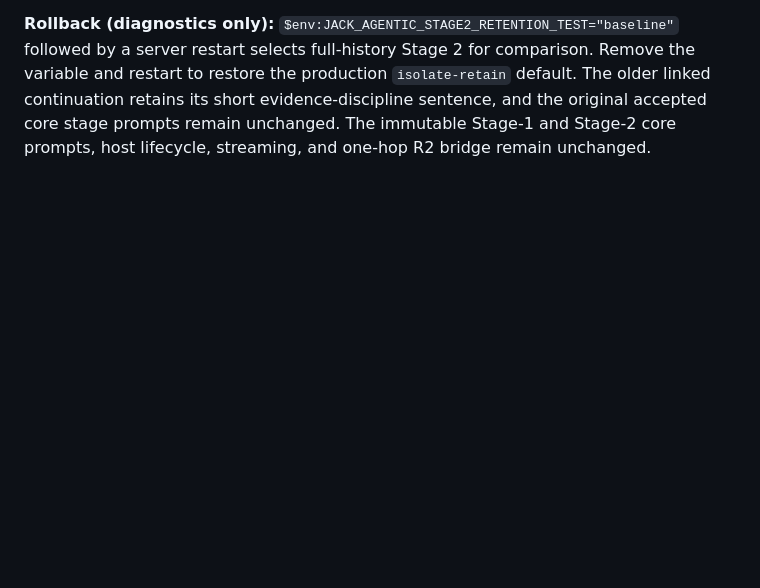
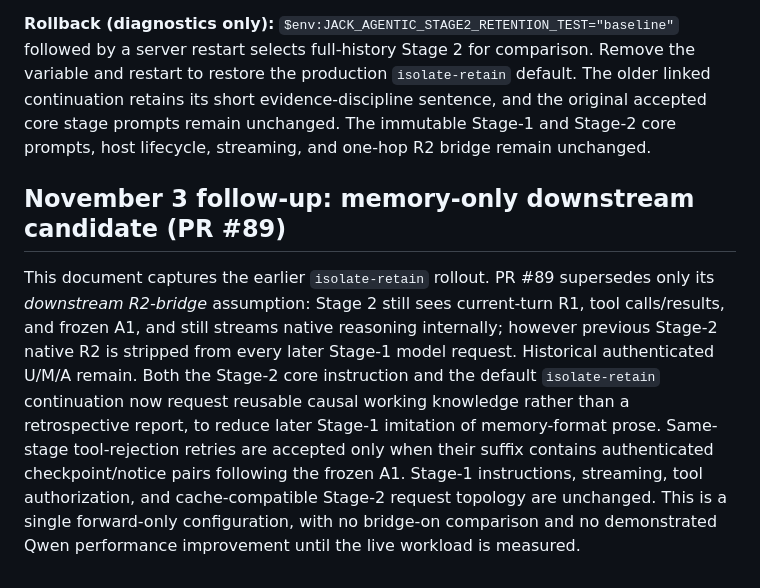
Before and after one commit to mlangford75-lgtm/Jack-Kernel, a Markdown page: Documentation/Agentic/STAGE2_TURN_LOCAL_RETENTION_AB_2026-11-03.md, the part around the change. GitHub-like rendering; blank space fills up the shorter version.

Commit message:
Record superseding memory-only Agentic trial assumptions

```diff
--- a/Documentation/Agentic/STAGE2_TURN_LOCAL_RETENTION_AB_2026-11-03.md
+++ b/Documentation/Agentic/STAGE2_TURN_LOCAL_RETENTION_AB_2026-11-03.md
@@ -69,3 +69,8 @@ Use one short request, a multi-tool request with a failed tool and a corrected r
 **Live observations (Nov 3, 2026):** A seven-turn analog-clock implementation showed Stage-1 tool continuity, source editing, one loop interruption and successful recovery, and a Stage-2 retrospective with current-turn scope. Backend logs showed streaming, substantial same-stage prefix cache reuse, and multi-second Stage-2 prefill on context isolation. Retrospective memory sometimes promoted a successful file edit into an unverified claim of correct visual output. To address this narrowly, both the established default linked continuation and the opt-in future-work retention directive add explicit evidence discipline: successful writes/edits establish only tool-reported actions, not runtime or visual correctness; checks and unresolved issues must be distinguished and consequential recovery history preserved. This live test supports the authorized merge, but is **not** a controlled A/B proof of faster performance or improved downstream answer correctness.
 
 **Rollback (diagnostics only):** `$env:JACK_AGENTIC_STAGE2_RETENTION_TEST="baseline"` followed by a server restart selects full-history Stage 2 for comparison. Remove the variable and restart to restore the production `isolate-retain` default. The older linked continuation retains its short evidence-discipline sentence, and the original accepted core stage prompts remain unchanged. The immutable Stage-1 and Stage-2 core prompts, host lifecycle, streaming, and one-hop R2 bridge remain unchanged.
+
+
+## November 3 follow-up: memory-only downstream candidate (PR #89)
+
+This document captures the earlier `isolate-retain` rollout. PR #89 supersedes only its *downstream R2-bridge* assumption: Stage 2 still sees current-turn R1, tool calls/results, and frozen A1, and still streams native reasoning internally; however previous Stage-2 native R2 is stripped from every later Stage-1 model request. Historical authenticated U/M/A remain. Both the Stage-2 core instruction and the default `isolate-retain` continuation now request reusable causal working knowledge rather than a retrospective report, to reduce later Stage-1 imitation of memory-format prose. Same-stage tool-rejection retries are accepted only when their suffix contains authenticated checkpoint/notice pairs following the frozen A1. Stage-1 instructions, streaming, tool authorization, and cache-compatible Stage-2 request topology are unchanged. This is a single forward-only configuration, with no bridge-on comparison and no demonstrated Qwen performance improvement until the live workload is measured.
```
